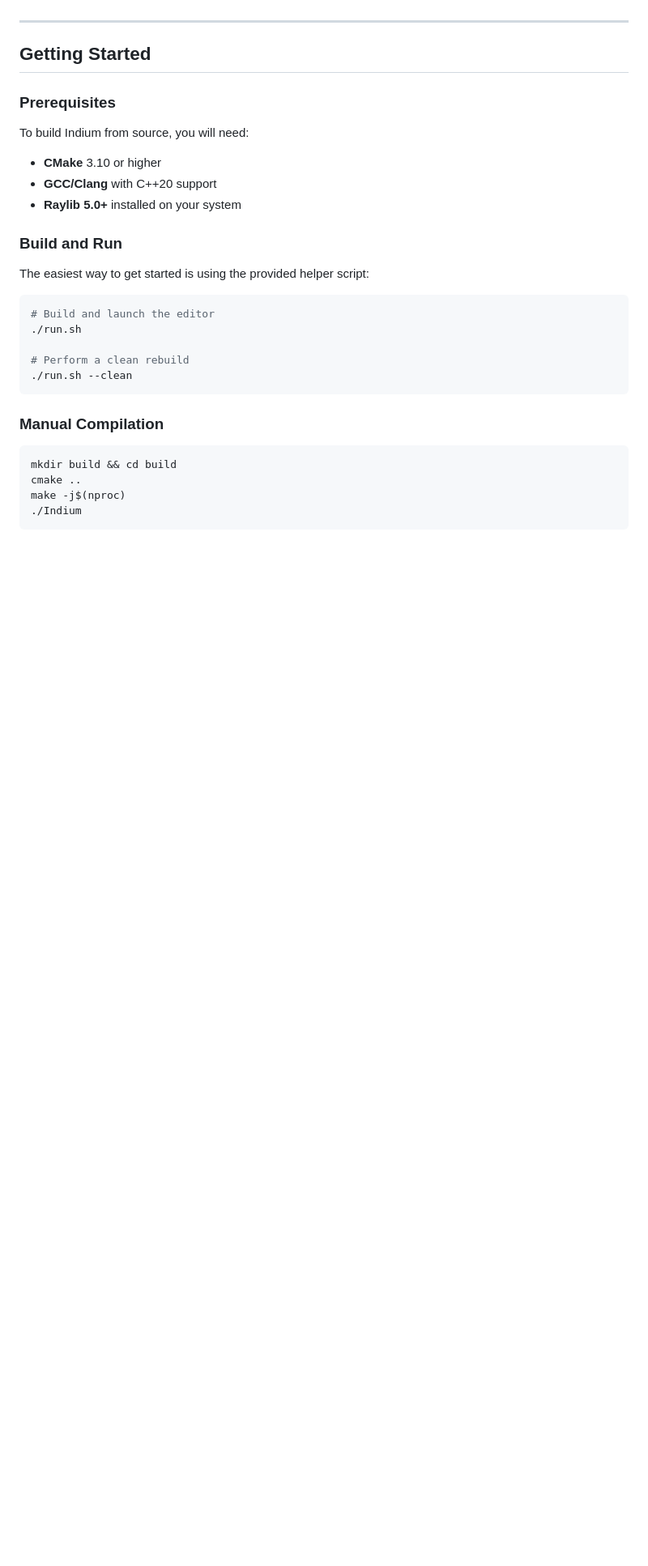
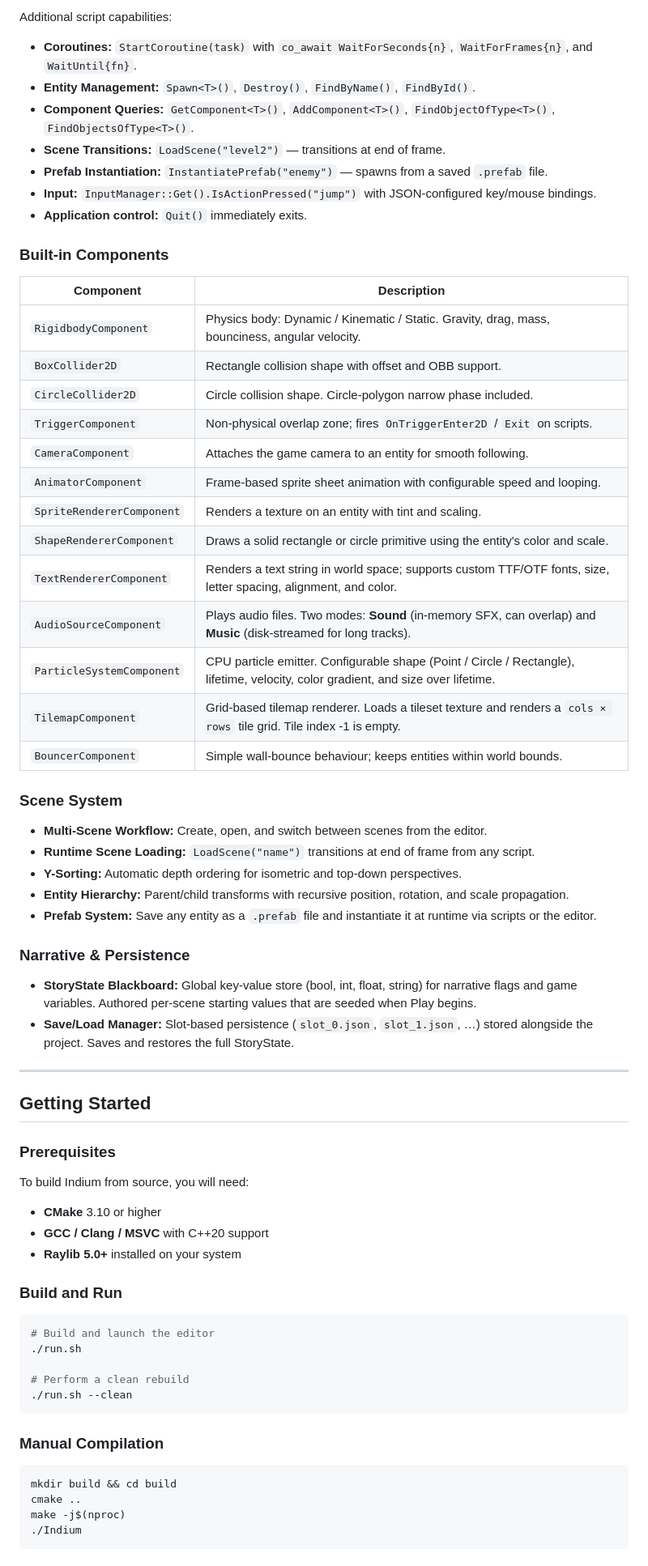
Before and after one commit to k4runa/indium, a Markdown page: README.md, the part around one of its changes. Shown at 81% size. Drawn GitHub-style; blank space fills up the shorter version.

````diff
--- a/README.md
+++ b/README.md
@@ -44,3 +64,40 @@ The Indium Editor offers a professional-grade suite of tools:
+Additional script capabilities:
+- **Coroutines:** `StartCoroutine(task)` with `co_await WaitForSeconds{n}`, `WaitForFrames{n}`, and `WaitUntil{fn}`.
+- **Entity Management:** `Spawn<T>()`, `Destroy()`, `FindByName()`, `FindById()`.
+- **Component Queries:** `GetComponent<T>()`, `AddComponent<T>()`, `FindObjectOfType<T>()`, `FindObjectsOfType<T>()`.
+- **Scene Transitions:** `LoadScene("level2")` — transitions at end of frame.
+- **Prefab Instantiation:** `InstantiatePrefab("enemy")` — spawns from a saved `.prefab` file.
+- **Input:** `InputManager::Get().IsActionPressed("jump")` with JSON-configured key/mouse bindings.
+- **Application control:** `Quit()` immediately exits.
+
+### Built-in Components
+
+| Component | Description |
+|---|---|
+| `RigidbodyComponent` | Physics body: Dynamic / Kinematic / Static. Gravity, drag, mass, bounciness, angular velocity. |
+| `BoxCollider2D` | Rectangle collision shape with offset and OBB support. |
+| `CircleCollider2D` | Circle collision shape. Circle-polygon narrow phase included. |
+| `TriggerComponent` | Non-physical overlap zone; fires `OnTriggerEnter2D` / `Exit` on scripts. |
+| `CameraComponent` | Attaches the game camera to an entity for smooth following. |
+| `AnimatorComponent` | Frame-based sprite sheet animation with configurable speed and looping. |
+| `SpriteRendererComponent` | Renders a texture on an entity with tint and scaling. |
+| `ShapeRendererComponent` | Draws a solid rectangle or circle primitive using the entity's color and scale. |
+| `TextRendererComponent` | Renders a text string in world space; supports custom TTF/OTF fonts, size, letter spacing, alignment, and color. |
+| `AudioSourceComponent` | Plays audio files. Two modes: **Sound** (in-memory SFX, can overlap) and **Music** (disk-streamed for long tracks). |
+| `ParticleSystemComponent` | CPU particle emitter. Configurable shape (Point / Circle / Rectangle), lifetime, velocity, color gradient, and size over lifetime. |
+| `TilemapComponent` | Grid-based tilemap renderer. Loads a tileset texture and renders a `cols × rows` tile grid. Tile index -1 is empty. |
+| `BouncerComponent` | Simple wall-bounce behaviour; keeps entities within world bounds. |
+
+### Scene System
+- **Multi-Scene Workflow:** Create, open, and switch between scenes from the editor.
+- **Runtime Scene Loading:** `LoadScene("name")` transitions at end of frame from any script.
+- **Y-Sorting:** Automatic depth ordering for isometric and top-down perspectives.
+- **Entity Hierarchy:** Parent/child transforms with recursive position, rotation, and scale propagation.
+- **Prefab System:** Save any entity as a `.prefab` file and instantiate it at runtime via scripts or the editor.
+
+### Narrative & Persistence
+- **StoryState Blackboard:** Global key-value store (bool, int, float, string) for narrative flags and game variables. Authored per-scene starting values that are seeded when Play begins.
+- **Save/Load Manager:** Slot-based persistence (`slot_0.json`, `slot_1.json`, …) stored alongside the project. Saves and restores the full StoryState.
 
 ---
 
@@ -50,12 +107,10 @@ The Indium Editor offers a professional-grade suite of tools:
 
 To build Indium from source, you will need:
 - **CMake** 3.10 or higher
-- **GCC/Clang** with C++20 support
+- **GCC / Clang / MSVC** with C++20 support
 - **Raylib 5.0+** installed on your system
 
 ### Build and Run
-
-The easiest way to get started is using the provided helper script:
 
 ```bash
 # Build and launch the editor
````
Also changed, not shown: other parts of README.md (+114 -18 lines).
